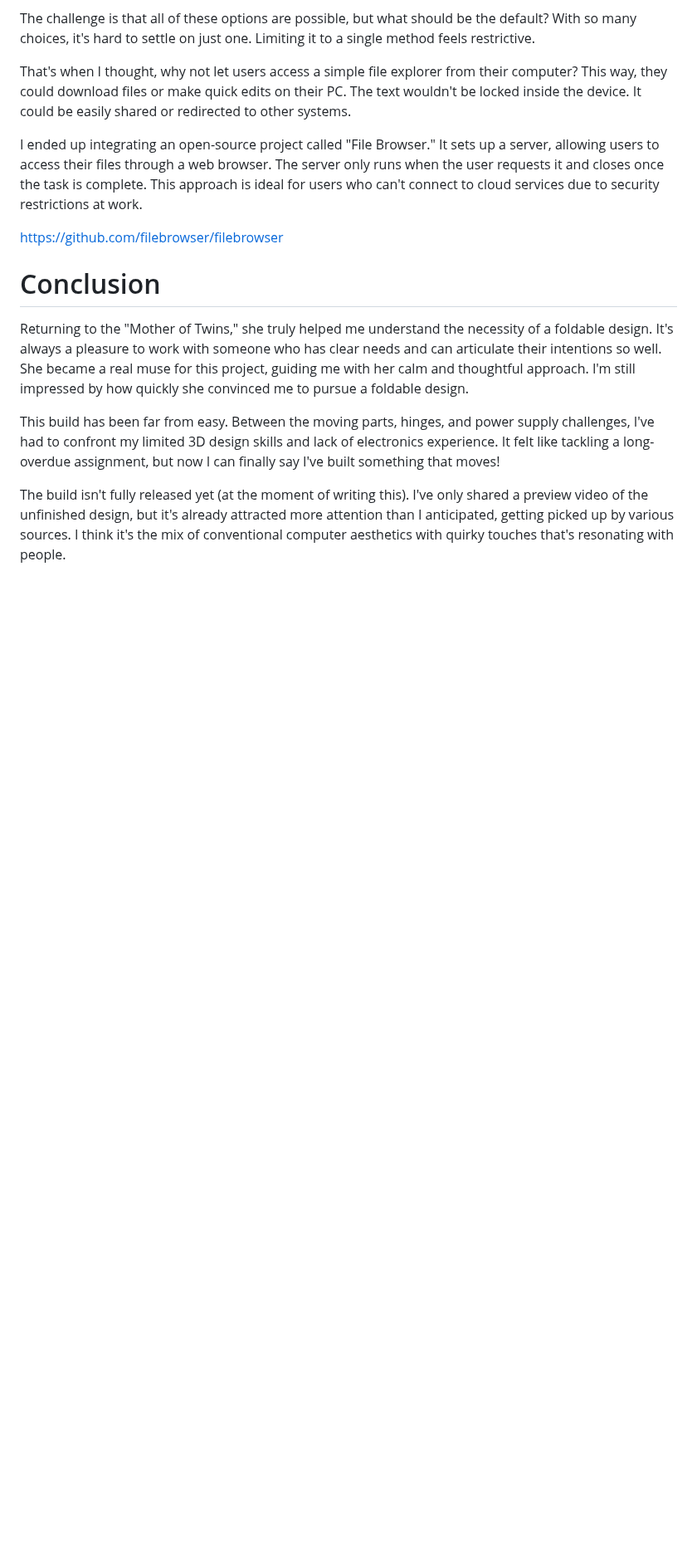
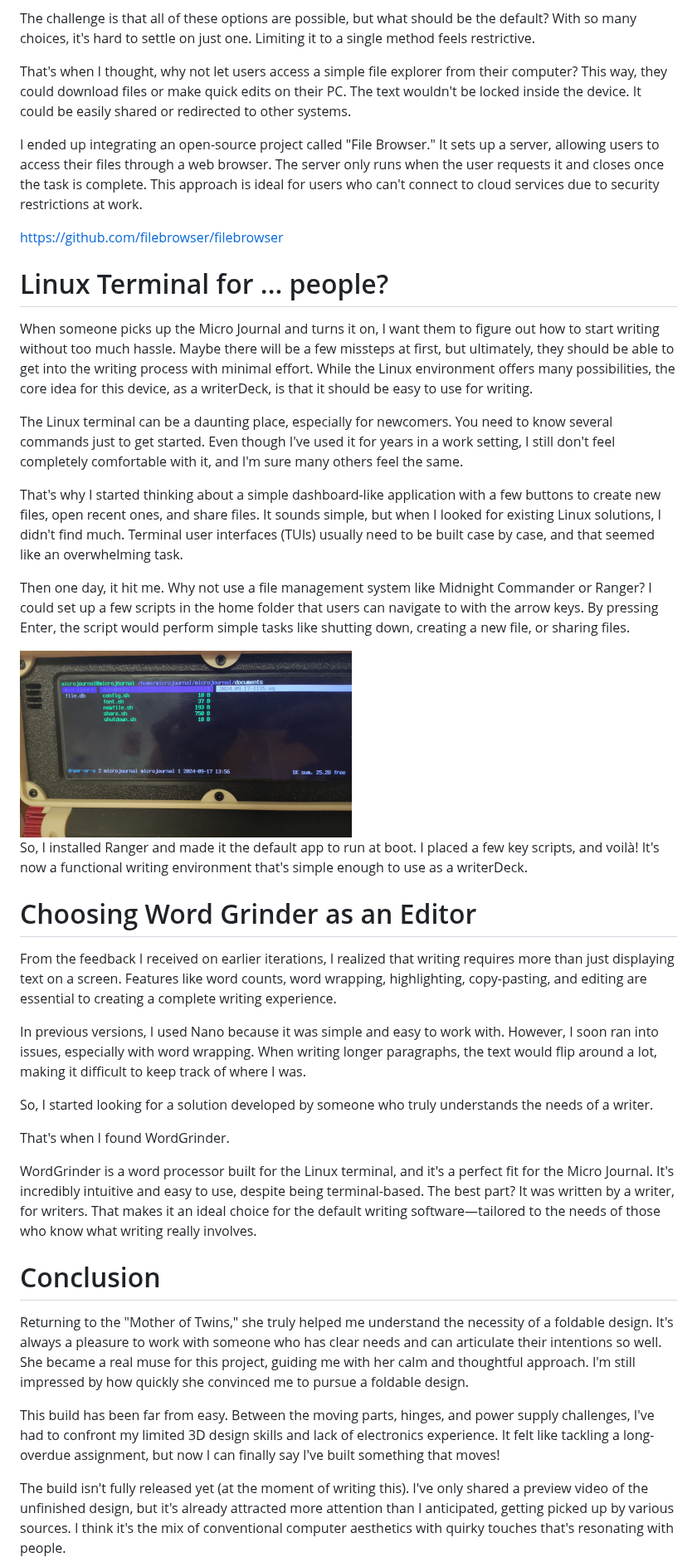
Before and after one commit to unkyulee/micro-journal, a Markdown page: micro-journal-rev-2-revamp/readme.md, the part around the change. Shown at 83% size. Drawn GitHub-style; pictures changed too: micro-journal-rev-2-revamp/images/story_013.jpg (added); blank space fills up the shorter version.

Commit message:
adding user interface and editor choices

```diff
--- a/micro-journal-rev-2-revamp/readme.md
+++ b/micro-journal-rev-2-revamp/readme.md
@@ -158,6 +158,35 @@ https://github.com/filebrowser/filebrowser
 
 
 
+# Linux Terminal for ... people?
+
+When someone picks up the Micro Journal and turns it on, I want them to figure out how to start writing without too much hassle. Maybe there will be a few missteps at first, but ultimately, they should be able to get into the writing process with minimal effort. While the Linux environment offers many possibilities, the core idea for this device, as a writerDeck, is that it should be easy to use for writing.
+
+The Linux terminal can be a daunting place, especially for newcomers. You need to know several commands just to get started. Even though I've used it for years in a work setting, I still don't feel completely comfortable with it, and I'm sure many others feel the same.
+
+That's why I started thinking about a simple dashboard-like application with a few buttons to create new files, open recent ones, and share files. It sounds simple, but when I looked for existing Linux solutions, I didn't find much. Terminal user interfaces (TUIs) usually need to be built case by case, and that seemed like an overwhelming task.
+
+Then one day, it hit me. Why not use a file management system like Midnight Commander or Ranger? I could set up a few scripts in the home folder that users can navigate to with the arrow keys. By pressing Enter, the script would perform simple tasks like shutting down, creating a new file, or sharing files.
+
+<img src="./images/story_013.jpg" width=400>
+
+So, I installed Ranger and made it the default app to run at boot. I placed a few key scripts, and voilà! It's now a functional writing environment that's simple enough to use as a writerDeck.
+
+
+
+
+# Choosing Word Grinder as an Editor
+
+From the feedback I received on earlier iterations, I realized that writing requires more than just displaying text on a screen. Features like word counts, word wrapping, highlighting, copy-pasting, and editing are essential to creating a complete writing experience.
+
+In previous versions, I used Nano because it was simple and easy to work with. However, I soon ran into issues, especially with word wrapping. When writing longer paragraphs, the text would flip around a lot, making it difficult to keep track of where I was.
+
+So, I started looking for a solution developed by someone who truly understands the needs of a writer.
+
+That's when I found WordGrinder.
+
+WordGrinder is a word processor built for the Linux terminal, and it's a perfect fit for the Micro Journal. It's incredibly intuitive and easy to use, despite being terminal-based. The best part? It was written by a writer, for writers. That makes it an ideal choice for the default writing software—tailored to the needs of those who know what writing really involves.
+
 
 
 # Conclusion
```
